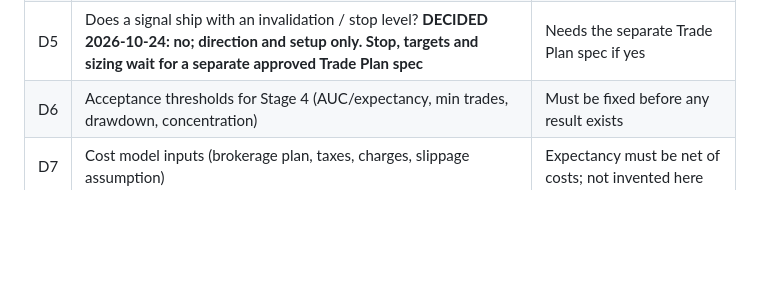
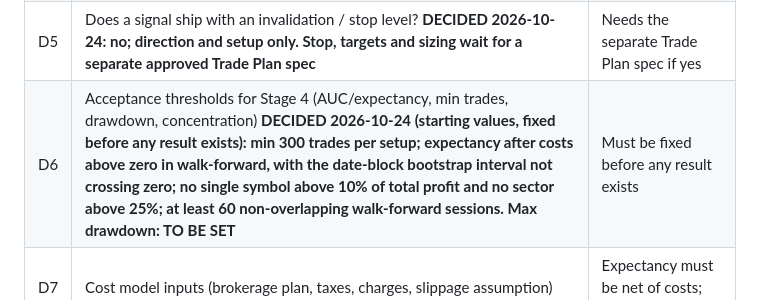
Before and after one commit to hariyaakshay-cpu/equity-intelligence-platform, a Markdown page: docs/architecture/equity_intel_intraday_signals_spec_DRAFT.md, the part around the change. GitHub-like rendering; blank space fills up the shorter version.

Commit message:
Intraday signals spec (DRAFT): record D6 starting thresholds

```diff
--- a/docs/architecture/equity_intel_intraday_signals_spec_DRAFT.md
+++ b/docs/architecture/equity_intel_intraday_signals_spec_DRAFT.md
@@ -55,7 +55,7 @@ A signal that has not passed Stage 4 must not be sent, however it is labelled.
 | D3 | Universe: full NIFTY 500 or a liquid subset? **DECIDED 2026-10-24: liquid subset; liquidity cut-off TO BE SET** | Thin names make signals untradeable |
 | D4 | Bar interval(s) and signal frequency cap per day **DECIDED 2026-10-24: 5-minute bars, max 5 signals per day** | Drives data volume, noise, notification fatigue |
 | D5 | Does a signal ship with an invalidation / stop level? **DECIDED 2026-10-24: no; direction and setup only. Stop, targets and sizing wait for a separate approved Trade Plan spec** | Needs the separate Trade Plan spec if yes |
-| D6 | Acceptance thresholds for Stage 4 (AUC/expectancy, min trades, drawdown, concentration) | Must be fixed before any result exists |
+| D6 | Acceptance thresholds for Stage 4 (AUC/expectancy, min trades, drawdown, concentration) **DECIDED 2026-10-24 (starting values, fixed before any result exists): min 300 trades per setup; expectancy after costs above zero in walk-forward, with the date-block bootstrap interval not crossing zero; no single symbol above 10% of total profit and no sector above 25%; at least 60 non-overlapping walk-forward sessions. Max drawdown: TO BE SET** | Must be fixed before any result exists |
 | D7 | Cost model inputs (brokerage plan, taxes, charges, slippage assumption) | Expectancy must be net of costs; not invented here |
 | D8 | Where the process runs and when (PC on during market hours? token refresh routine) | Token expires ~03:30 IST; needs interactive login |
 
```
